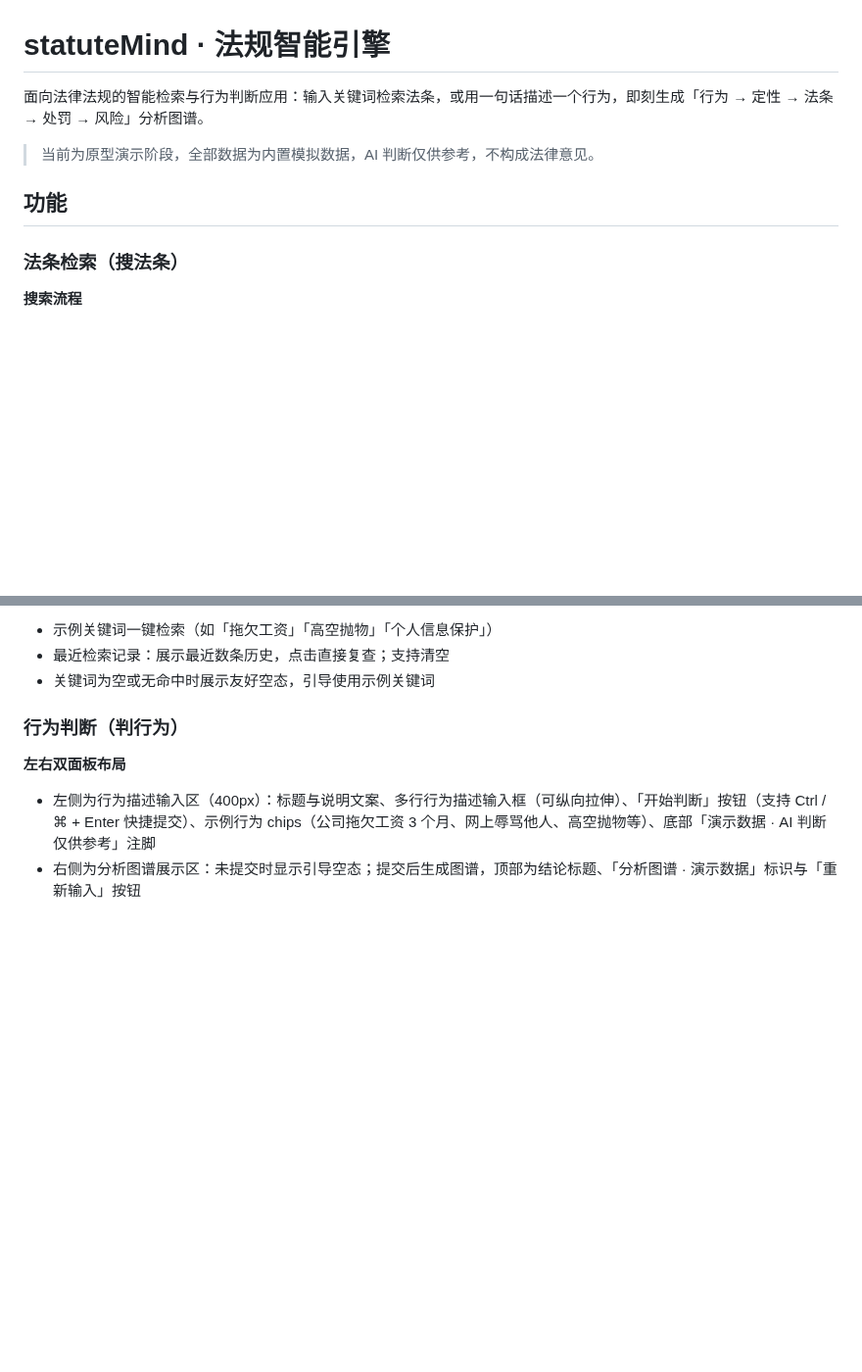
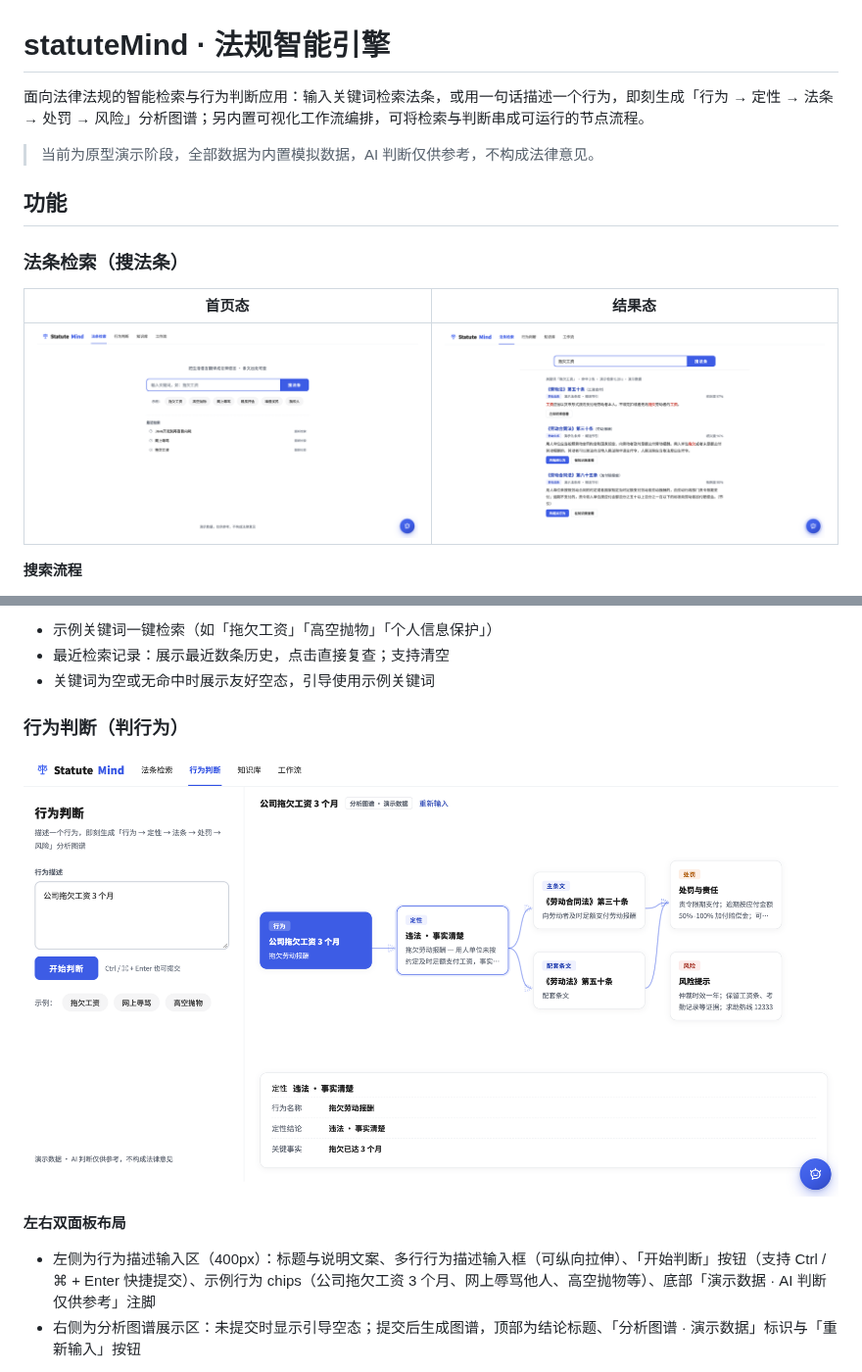
Before and after one commit to zhouByte-hub/statuteMind, a Markdown page: README.md, 2 parts joined by grey strips. Shown at 98% size. GitHub-like rendering; pictures changed too: docs/pages/法规检索-1.png (added), docs/pages/法规检索-2.png (added), docs/pages/行为判断.png (added); blank space fills up the shorter version.

```diff
--- a/README.md
+++ b/README.md
@@ -1,12 +1,16 @@
 # statuteMind · 法规智能引擎
 
-面向法律法规的智能检索与行为判断应用：输入关键词检索法条，或用一句话描述一个行为，即刻生成「行为 → 定性 → 法条 → 处罚 → 风险」分析图谱。
+面向法律法规的智能检索与行为判断应用：输入关键词检索法条，或用一句话描述一个行为，即刻生成「行为 → 定性 → 法条 → 处罚 → 风险」分析图谱；另内置可视化工作流编排，可将检索与判断串成可运行的节点流程。
 
 > 当前为原型演示阶段，全部数据为内置模拟数据，AI 判断仅供参考，不构成法律意见。
 
 ## 功能
 
 ### 法条检索（搜法条）
+
+| 首页态 | 结果态 |
+|---|---|
+| ![法规检索 · 首页态](docs/pages/法规检索-1.png) | ![法规检索 · 结果态](docs/pages/法规检索-2.png) |
 
 **搜索流程**
 
@@ -29,6 +33,8 @@
 
 ### 行为判断（判行为）
 
+![行为判断 · 双面板与分析图谱](docs/pages/行为判断.png)
+
 **左右双面板布局**
 
 - 左侧为行为描述输入区（400px）：标题与说明文案、多行行为描述输入框（可纵向拉伸）、「开始判断」按钮（支持 Ctrl / ⌘ + Enter 快捷提交）、示例行为 chips（公司拖欠工资 3 个月、网上辱骂他人、高空抛物等）、底部「演示数据 · AI 判断仅供参考」注脚
```
Also changed, not shown: other parts of README.md (+12 -1 lines), docs/pages/工作流.png (added), docs/pages/知识库.png (added), 3 other files.
